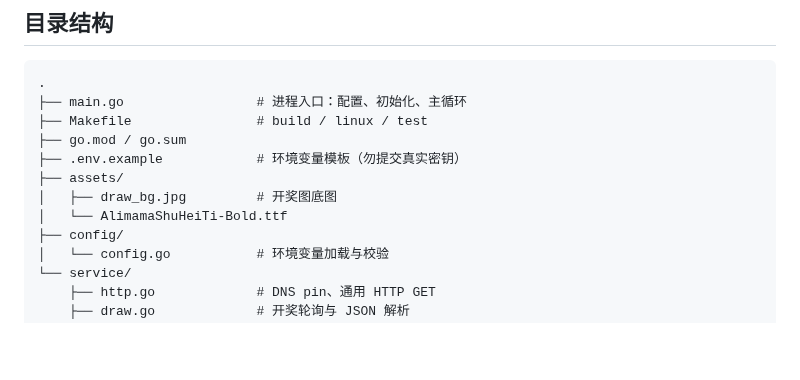
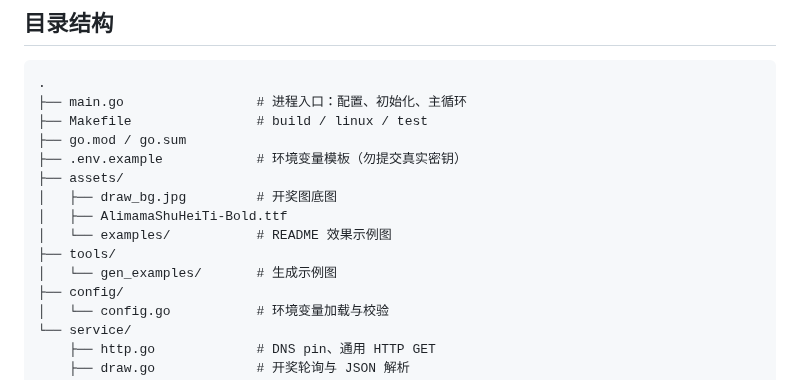
Before and after one commit to shuaiqideyu/telegram-pc28-kaijiang-channel, a Markdown page: README.md, the part around one of its changes. GitHub-like rendering; blank space fills up the shorter version.

```diff
--- a/README.md
+++ b/README.md
@@ -78,7 +94,10 @@
 ├── .env.example            # 环境变量模板（勿提交真实密钥）
 ├── assets/
 │   ├── draw_bg.jpg         # 开奖图底图
-│   └── AlimamaShuHeiTi-Bold.ttf
+│   ├── AlimamaShuHeiTi-Bold.ttf
+│   └── examples/           # README 效果示例图
+├── tools/
+│   └── gen_examples/       # 生成示例图
 ├── config/
 │   └── config.go           # 环境变量加载与校验
 └── service/
```
Also changed, not shown: other parts of README.md (+16 -0 lines), assets/examples/example_0+0+0=00.jpg (added), assets/examples/example_9+9+9=27.jpg (added), 2 other files.
